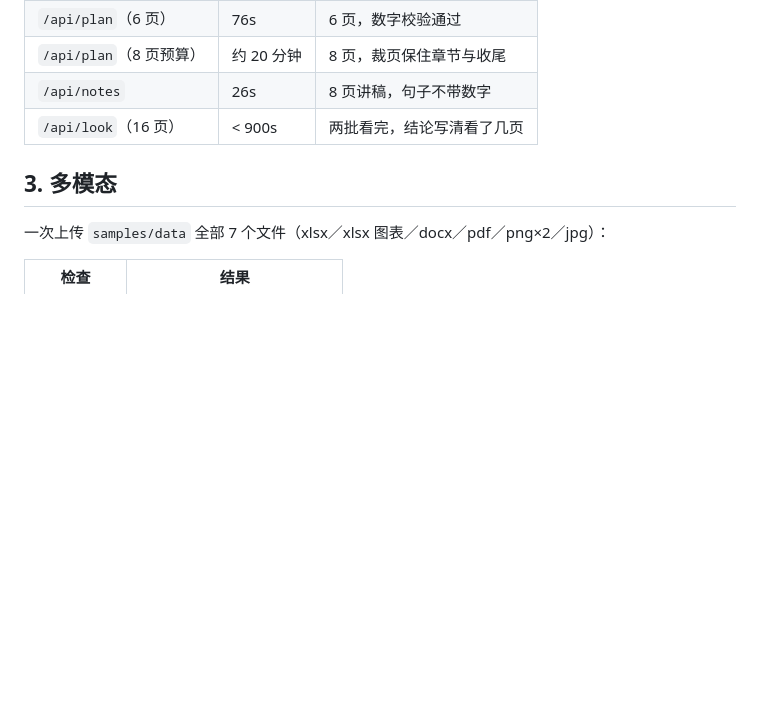
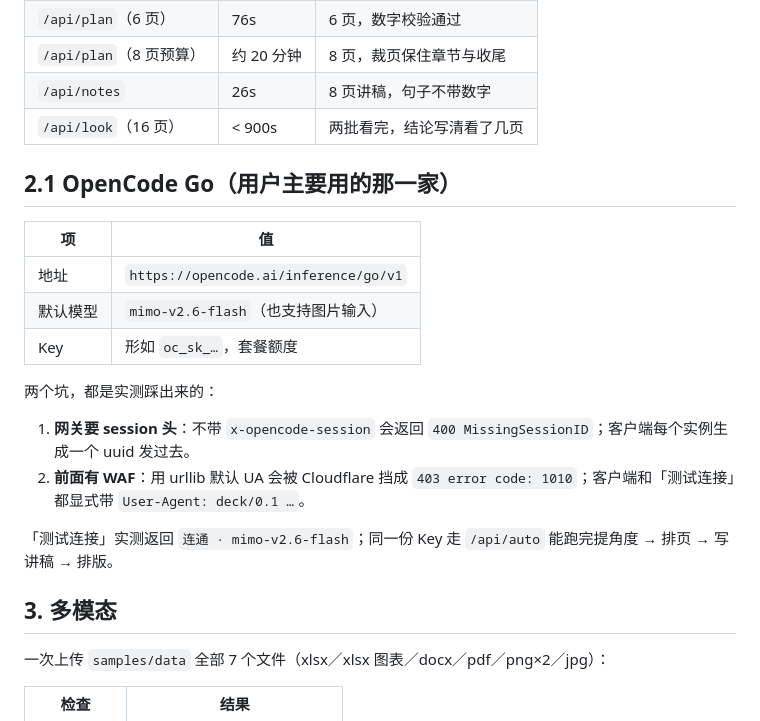
Before and after one commit to maquekenzhegua/deck-studio, a Markdown page: docs/verification.md, the part around the change. Rendered like a GitHub page; blank space fills up the shorter version.

```diff
--- a/docs/verification.md
+++ b/docs/verification.md
@@ -45,6 +45,21 @@ python -c "from app.settings import PRESETS; print(len(PRESETS), sorted(PRESETS)
 | `/api/notes` | 26s | 8 页讲稿，句子不带数字 |
 | `/api/look`（16 页） | < 900s | 两批看完，结论写清看了几页 |
 
+## 2.1 OpenCode Go（用户主要用的那一家）
+
+| 项 | 值 |
+| --- | --- |
+| 地址 | `https://opencode.ai/inference/go/v1` |
+| 默认模型 | `mimo-v2.6-flash`（也支持图片输入） |
+| Key | 形如 `oc_sk_…`，套餐额度 |
+
+两个坑，都是实测踩出来的：
+
+1. **网关要 session 头**：不带 `x-opencode-session` 会返回 `400 MissingSessionID`；客户端每个实例生成一个 uuid 发过去。
+2. **前面有 WAF**：用 urllib 默认 UA 会被 Cloudflare 挡成 `403 error code: 1010`；客户端和「测试连接」都显式带 `User-Agent: deck/0.1 …`。
+
+「测试连接」实测返回 `连通 · mimo-v2.6-flash`；同一份 Key 走 `/api/auto` 能跑完提角度 → 排页 → 写讲稿 → 排版。
+
 ## 3. 多模态
 
 一次上传 `samples/data` 全部 7 个文件（xlsx／xlsx 图表／docx／pdf／png×2／jpg）：
```
Also changed, not shown: README.md (+1 -1 lines), docs/opencode-go.png (added), 3 other files.
